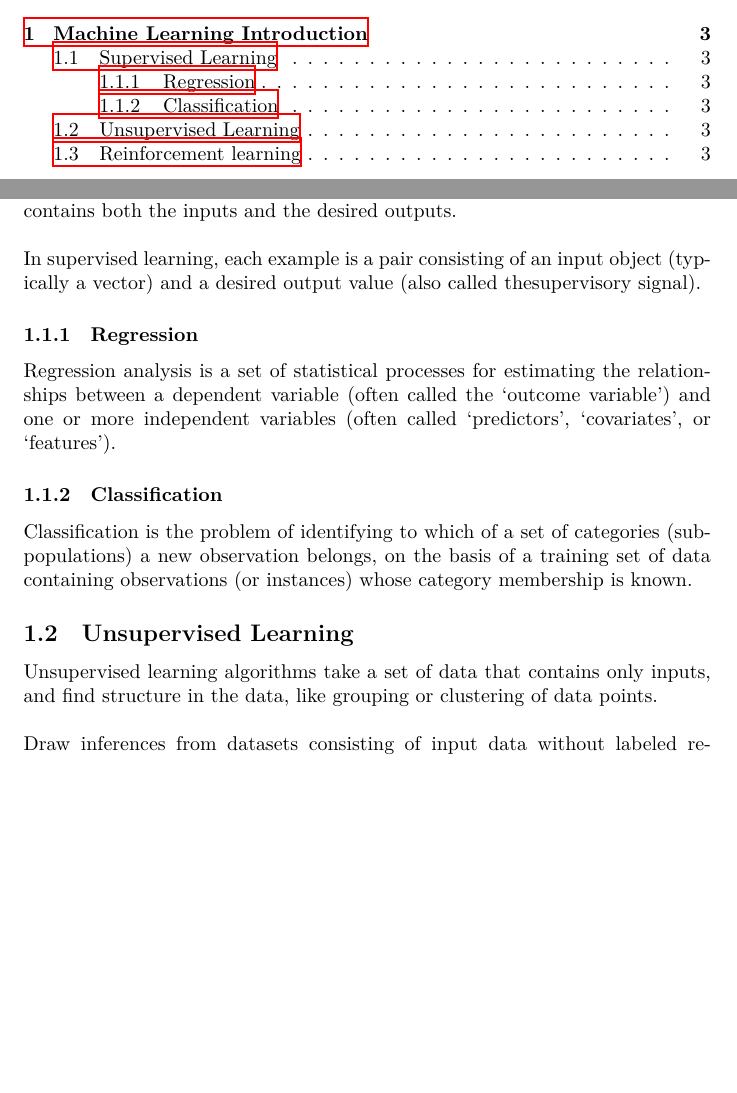
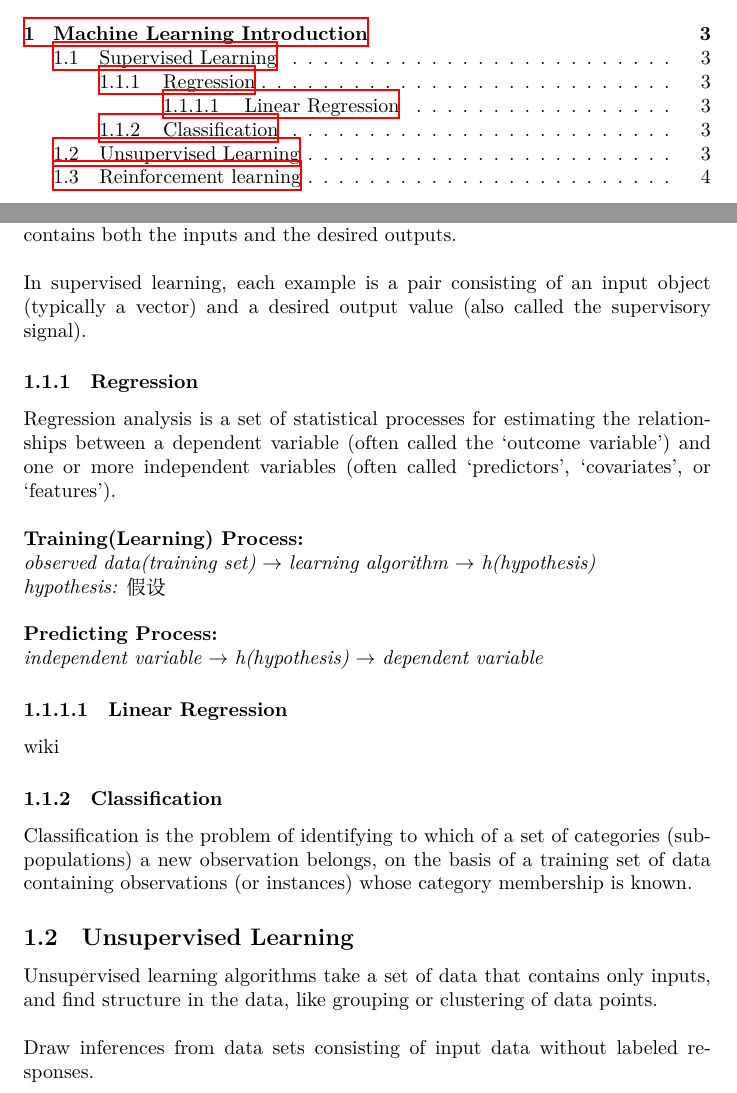
Before and after one commit to MDataResearch/ml_notes, a LaTeX document (note.tex): two parts of pages 2 and 3 of 3 before the commit and two parts of pages 2 and 3 of 4 after it, joined at a grey line, cut so that both start at the same text, the shorter picture padded with empty space. Compiled offline with XeLaTeX.

Commit message:
update note

```diff
--- a/note.tex
+++ b/note.tex
@@ -1,5 +1,5 @@
 \documentclass{article}
-\usepackage[utf8]{inputenc}
+\usepackage{xeCJK}
 \usepackage{makeidx}
 \usepackage{hyperref}
 
@@ -7,6 +7,15 @@
 \author{Haotian Chen}
 \date{}
 
+\makeatletter
+\renewcommand\paragraph{\@startsection{paragraph}{4}{\z@}%
+                                     {-3.25ex\@plus -1ex \@minus -.2ex}%
+                                     {1.5ex \@plus .2ex}%
+                                     {\normalfont\normalsize\bfseries}}
+\makeatletter
+
+\setcounter{tocdepth}{4}
+\setcounter{secnumdepth}{4}
 \makeindex
 
 
@@ -39,7 +48,7 @@ outputs.
 
 \noindent In supervised learning, each example is a
 pair consisting of an input object (typically a vector)
-and a desired output value (also called thesupervisory signal).
+and a desired output value (also called the supervisory signal).
 
 \subsubsection{Regression}
 
@@ -48,6 +57,24 @@ for estimating the relationships between a dependent
 variable (often called the `outcome variable') and one
 or more independent variables (often called `predictors',
 `covariates', or `features').
+
+\bigskip
+
+\noindent \textbf{Training(Learning) Process:}
+
+\noindent \textit{observed data(training set)} $\rightarrow$ \textit{learning algorithm} $\rightarrow$ \textit{h(hypothesis)}
+
+\noindent \textit{hypothesis:} 假设
+
+\bigskip
+
+\noindent \textbf{Predicting Process:}
+
+\noindent \textit{independent variable} $\rightarrow$ \textit{h(hypothesis)} $\rightarrow$ \textit{dependent variable}
+
+\paragraph{Linear Regression}
+
+wiki
 
 \subsubsection{Classification}
 
@@ -64,7 +91,7 @@ grouping or clustering of data points.
 
 \bigskip
 
-\noindent Draw inferences from datasets consisting of input
+\noindent Draw inferences from data sets consisting of input
 data without labeled responses.
 
 \subsection{Reinforcement learning}
```
